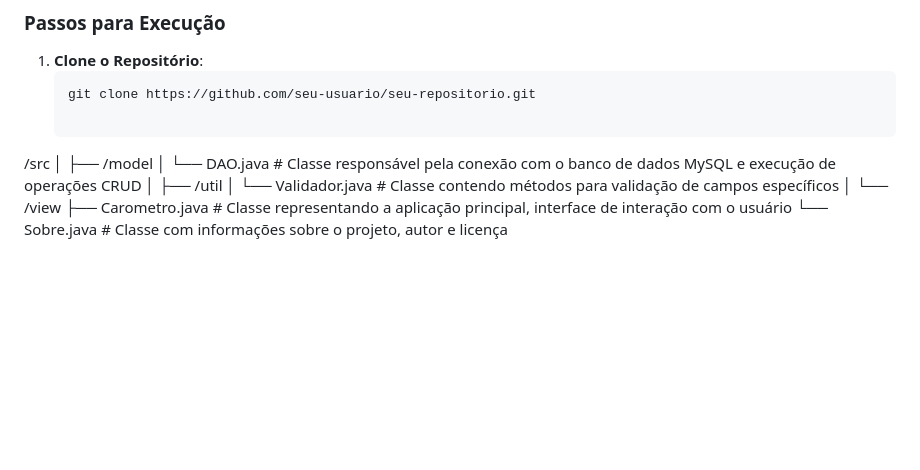
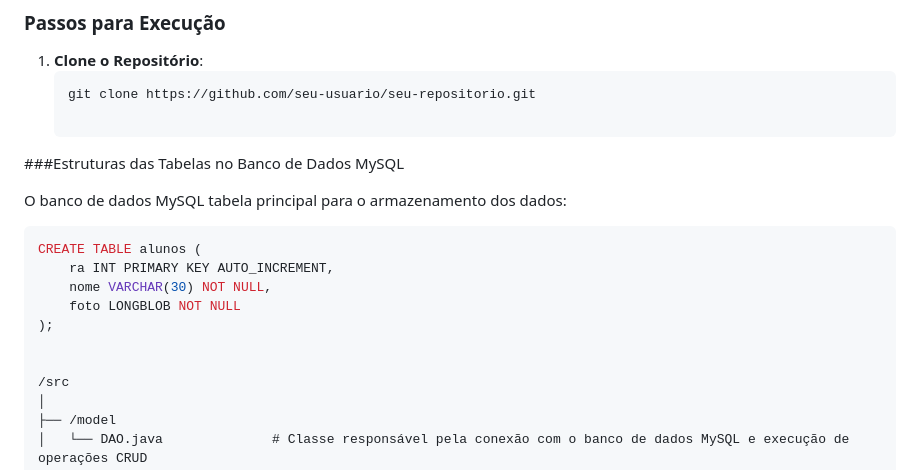
Before and after one commit to rickicr-collab/Projeto-Carometro, a Markdown page: Projeto - Carometro/README.md, the part around the change. Rendered like a GitHub page; blank space fills up the shorter version.

````diff
--- a/Projeto - Carometro/README.md
+++ b/Projeto - Carometro/README.md
@@ -53,6 +53,18 @@ Contém a interface principal da aplicação e a classe sobre o projeto.
    ```bash
    git clone https://github.com/seu-usuario/seu-repositorio.git
 
+###Estruturas das Tabelas no Banco de Dados MySQL
+
+O banco de dados MySQL  tabela principal para o armazenamento dos dados:
+
+```sql
+CREATE TABLE alunos (
+    ra INT PRIMARY KEY AUTO_INCREMENT,
+    nome VARCHAR(30) NOT NULL,
+    foto LONGBLOB NOT NULL
+);
+
+
 /src
 │
 ├── /model
````
